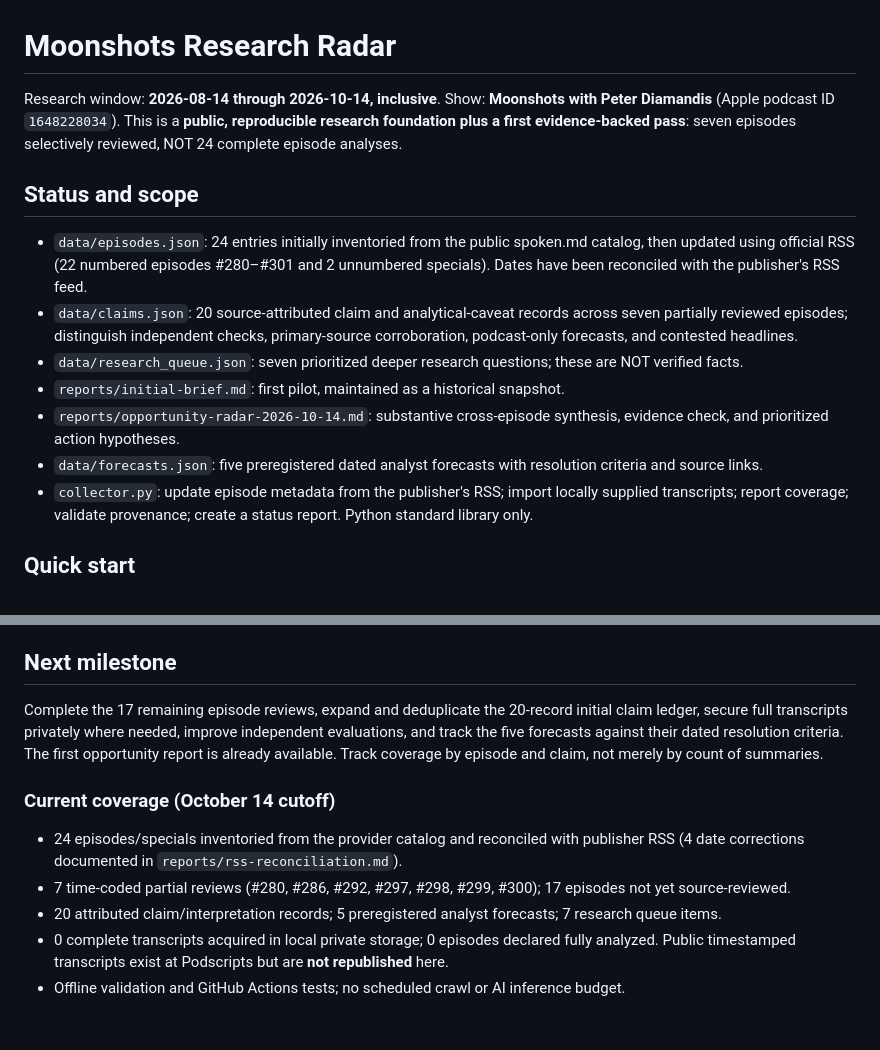
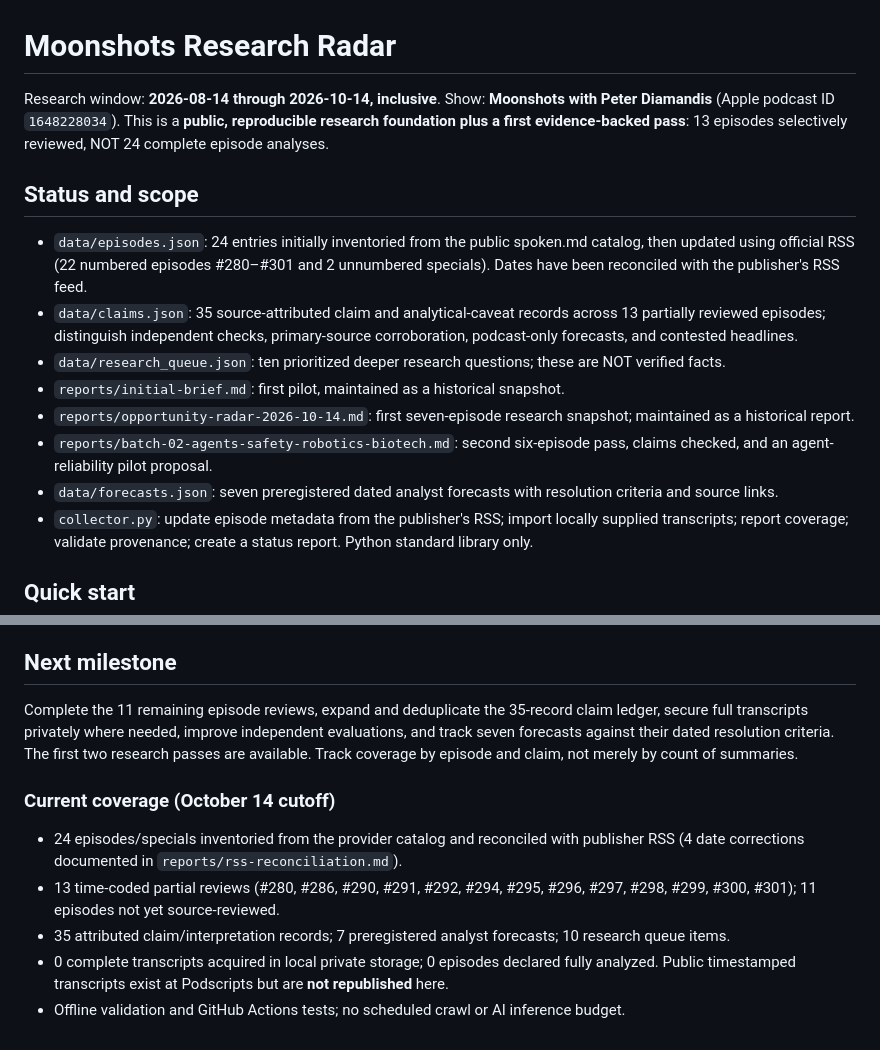
Before and after one commit to wswitzer/shared, a Markdown page: moonshots-research/README.md, 2 parts joined by grey strips. Drawn GitHub-style.

Commit message:
docs(moonshots): show 13 partial reviews, 35 claims, and second research report

```diff
--- a/moonshots-research/README.md
+++ b/moonshots-research/README.md
@@ -1,15 +1,16 @@
 # Moonshots Research Radar
 
-Research window: **2026-08-14 through 2026-10-14, inclusive**. Show: **Moonshots with Peter Diamandis** (Apple podcast ID `1648228034`). This is a **public, reproducible research foundation plus a first evidence-backed pass**: seven episodes selectively reviewed, NOT 24 complete episode analyses.
+Research window: **2026-08-14 through 2026-10-14, inclusive**. Show: **Moonshots with Peter Diamandis** (Apple podcast ID `1648228034`). This is a **public, reproducible research foundation plus a first evidence-backed pass**: 13 episodes selectively reviewed, NOT 24 complete episode analyses.
 
 ## Status and scope
 
 - `data/episodes.json`: 24 entries initially inventoried from the public spoken.md catalog, then updated using official RSS (22 numbered episodes #280–#301 and 2 unnumbered specials). Dates have been reconciled with the publisher's RSS feed.
-- `data/claims.json`: 20 source-attributed claim and analytical-caveat records across seven partially reviewed episodes; distinguish independent checks, primary-source corroboration, podcast-only forecasts, and contested headlines.
-- `data/research_queue.json`: seven prioritized deeper research questions; these are NOT verified facts.
+- `data/claims.json`: 35 source-attributed claim and analytical-caveat records across 13 partially reviewed episodes; distinguish independent checks, primary-source corroboration, podcast-only forecasts, and contested headlines.
+- `data/research_queue.json`: ten prioritized deeper research questions; these are NOT verified facts.
 - `reports/initial-brief.md`: first pilot, maintained as a historical snapshot.
-- `reports/opportunity-radar-2026-10-14.md`: substantive cross-episode synthesis, evidence check, and prioritized action hypotheses.
-- `data/forecasts.json`: five preregistered dated analyst forecasts with resolution criteria and source links.
+- `reports/opportunity-radar-2026-10-14.md`: first seven-episode research snapshot; maintained as a historical report.
+- `reports/batch-02-agents-safety-robotics-biotech.md`: second six-episode pass, claims checked, and an agent-reliability pilot proposal.
+- `data/forecasts.json`: seven preregistered dated analyst forecasts with resolution criteria and source links.
 - `collector.py`: update episode metadata from the publisher's RSS; import locally supplied transcripts; report coverage; validate provenance; create a status report. Python standard library only.
 
 ## Quick start
@@ -48,11 +49,11 @@ The main RSS feed provides **metadata**, not full transcript text. Spoken.md adv
 
 ## Next milestone
 
-Complete the 17 remaining episode reviews, expand and deduplicate the 20-record initial claim ledger, secure full transcripts privately where needed, improve independent evaluations, and track the five forecasts against their dated resolution criteria. The first opportunity report is already available. Track coverage by episode and claim, not merely by count of summaries.
+Complete the 11 remaining episode reviews, expand and deduplicate the 35-record claim ledger, secure full transcripts privately where needed, improve independent evaluations, and track seven forecasts against their dated resolution criteria. The first two research passes are available. Track coverage by episode and claim, not merely by count of summaries.
 ### Current coverage (October 14 cutoff)
 
 - 24 episodes/specials inventoried from the provider catalog and reconciled with publisher RSS (4 date corrections documented in `reports/rss-reconciliation.md`).
-- 7 time-coded partial reviews (#280, #286, #292, #297, #298, #299, #300); 17 episodes not yet source-reviewed.
-- 20 attributed claim/interpretation records; 5 preregistered analyst forecasts; 7 research queue items.
+- 13 time-coded partial reviews (#280, #286, #290, #291, #292, #294, #295, #296, #297, #298, #299, #300, #301); 11 episodes not yet source-reviewed.
+- 35 attributed claim/interpretation records; 7 preregistered analyst forecasts; 10 research queue items.
 - 0 complete transcripts acquired in local private storage; 0 episodes declared fully analyzed. Public timestamped transcripts exist at Podscripts but are **not republished** here.
 - Offline validation and GitHub Actions tests; no scheduled crawl or AI inference budget.
```
